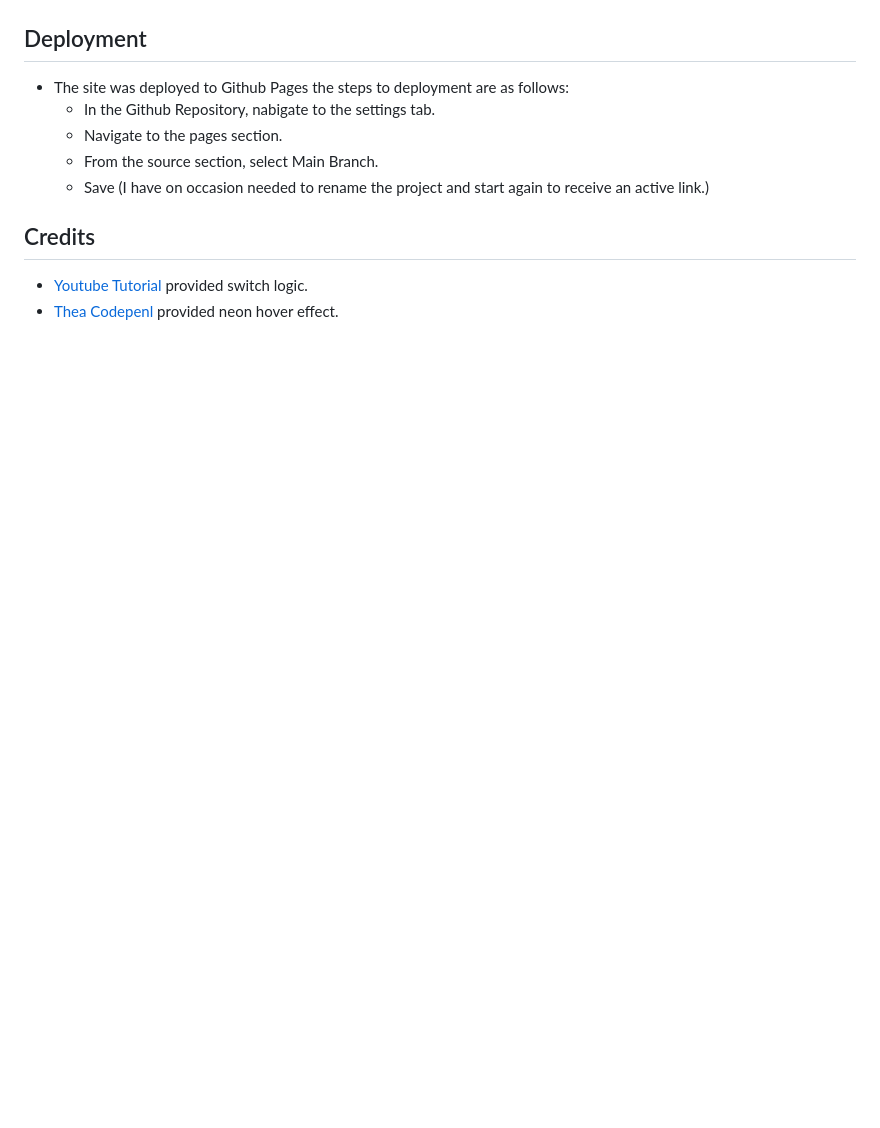
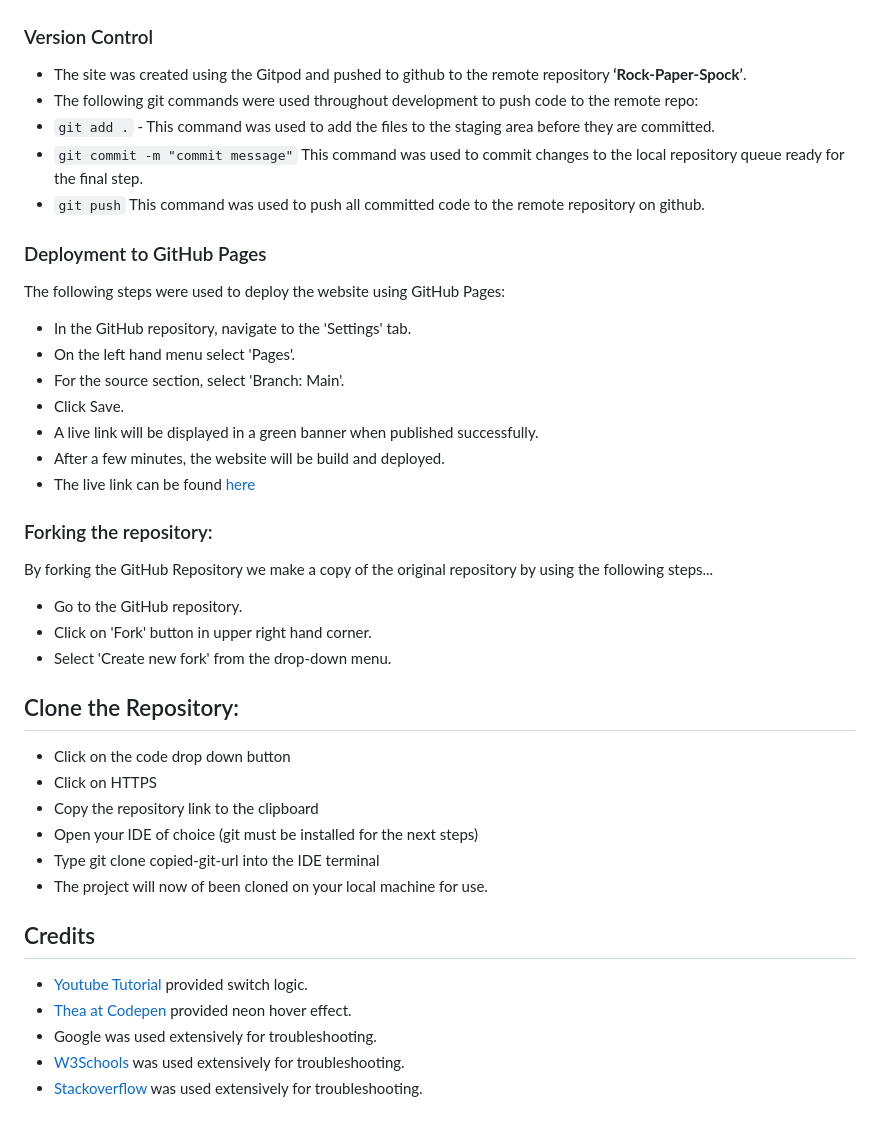
Before and after one commit to Code-Institute-Submissions/RogerWDavis-rockpaperspock.github.io, a Markdown page: README.md, the part around the change printed below. GitHub-like rendering; blank space fills up the shorter version.

```diff
--- a/README.md
+++ b/README.md
@@ -72,15 +90,43 @@ The user faces off against the maschine in this game of chance, and everything i
 ![html validator photo](assets/htmlvalidator.PNG)
 ![css validator photo](assets/cssvalidator.PNG)
 
-## Deployment
+### Version Control
+* The site was created using the Gitpod and pushed to github to the remote repository **‘Rock-Paper-Spock’**.
+* The following git commands were used throughout development to push code to the remote repo:
+* `git add .` - This command was used to add the files to the staging area before they are committed.
+* `git commit -m "commit message"` This command was used to commit changes to the local repository queue ready for the final step.
+* `git push` This command was used to push all committed code to the remote repository on github.
 
-- The site was deployed to Github Pages the steps to deployment are as follows:
-    - In the Github Repository, nabigate to the settings tab.
-    - Navigate to the pages section.
-    - From the source section, select Main Branch.
-    - Save (I have on occasion needed to rename the project and start again to receive an active link.)
+
+### Deployment to GitHub Pages
+ The following steps were used to deploy the website using GitHub Pages:
+
+* In the GitHub repository, navigate to the 'Settings' tab.
+* On the left hand menu select 'Pages'.
+* For the source section, select 'Branch: Main'.
+* Click Save.
+* A live link will be displayed in a green banner when published successfully.
+* After a few minutes, the website will be build and deployed.
+* The live link can be found [here](https://rogerwdavis.github.io/rockpaperspock.github.io/)
+
+### Forking the repository:
+By forking the GitHub Repository we make a copy of the original repository by using the following steps...
+* Go to the GitHub repository.
+* Click on 'Fork' button in upper right hand corner.
+* Select 'Create new fork' from the drop-down menu.
+
+## Clone the Repository:
+* Click on the code drop down button
+* Click on HTTPS
+* Copy the repository link to the clipboard
+* Open your IDE of choice (git must be installed for the next steps)
+* Type git clone copied-git-url into the IDE terminal
+* The project will now of been cloned on your local machine for use.
 
 ## Credits
 
 - [Youtube Tutorial](https://www.youtube.com/watch?v=n1_vHArDBRA) provided switch logic.
-- [Thea Codepenl](https://codepen.io/HighFlyer/pen/WNXRZBv) provided neon hover effect.
+- [Thea at Codepen](https://codepen.io/HighFlyer/pen/WNXRZBv) provided neon hover effect.
+- Google was used extensively for troubleshooting.
+- [W3Schools](https://www.w3schools.com/) was used extensively for troubleshooting.
+- [Stackoverflow](https://stackoverflow.com/) was used extensively for troubleshooting.
```
Also changed, not shown: other parts of README.md (+22 -4 lines), assets/mresponse.jpg (added), 1 other file.
